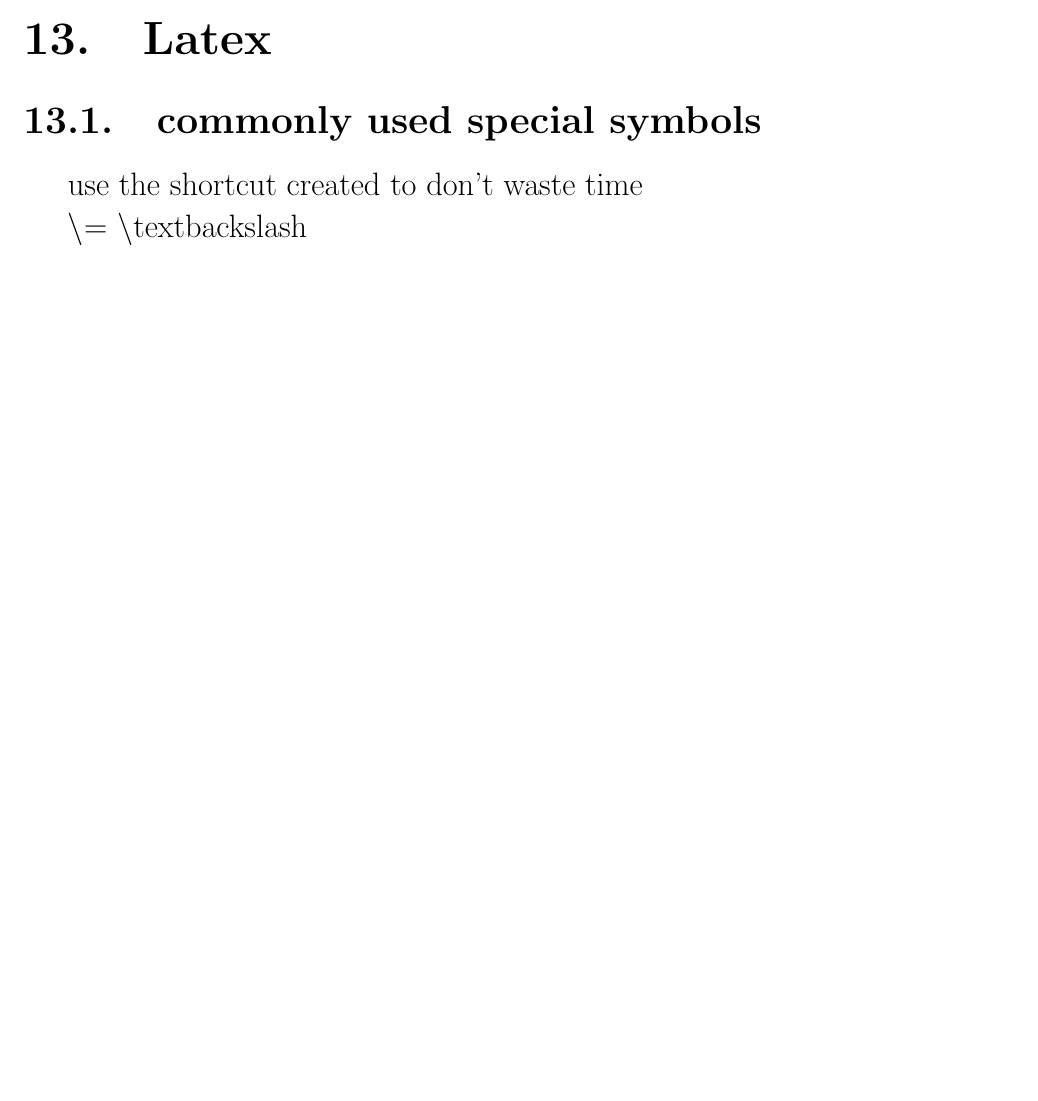
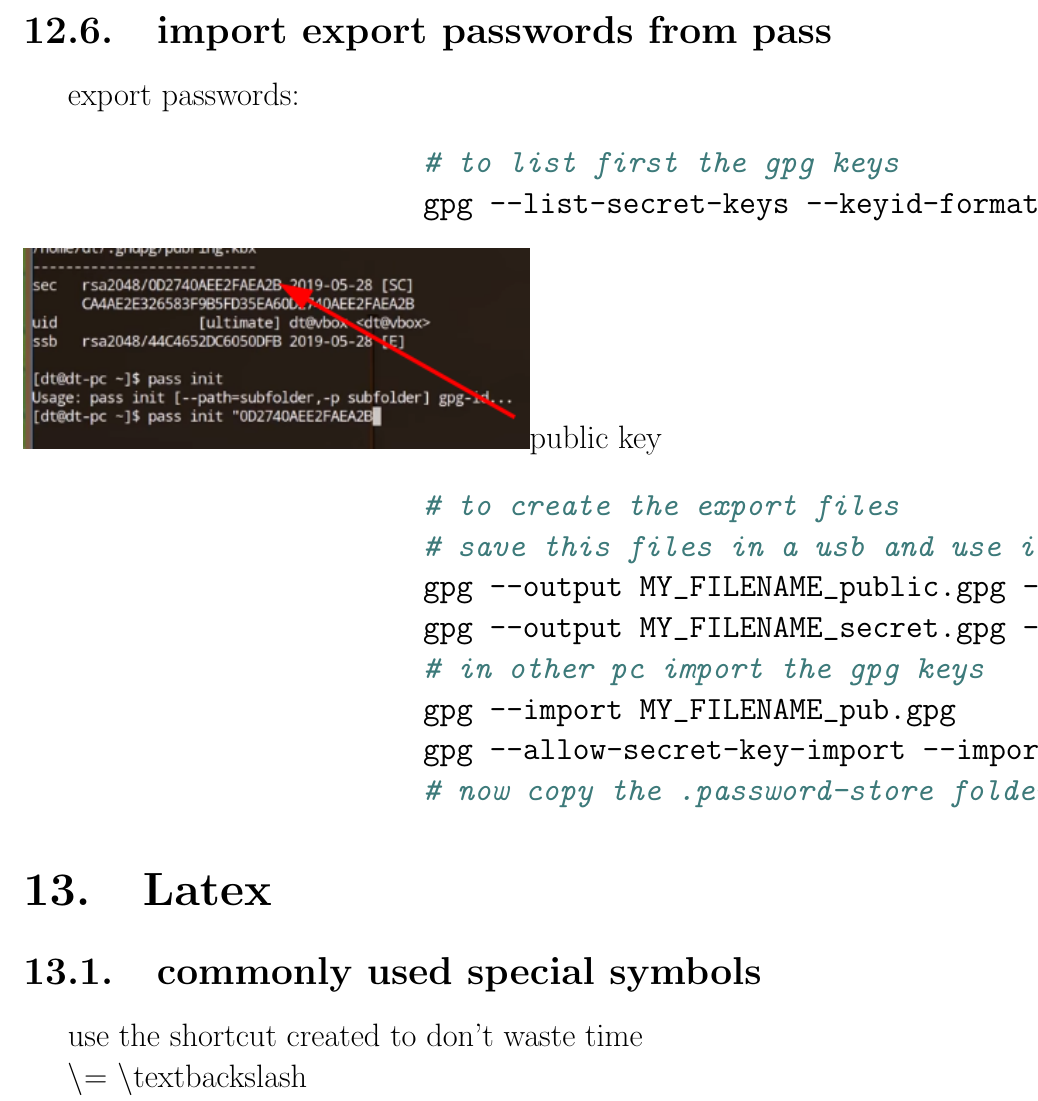
Before and after one commit to Virgilio-AI/Latex_Concise_Formulas_Mathematics_Phisics_ComputerScience_Latex, a LaTeX document (configuracion.tex, which reads contenido/ArchLinux/ArchLinux.tex): part of page 43 of 50 before the commit and part of page 44 of 51 after it, cut at the place of the change, the shorter picture padded with empty space. Compiled offline with pdfLaTeX.

Commit message:
gpg keys explained in the tex file

```diff
--- a/contenido/ArchLinux/ArchLinux.tex
+++ b/contenido/ArchLinux/ArchLinux.tex
@@ -121,6 +121,26 @@
 			fusermount -u /tablet
 
 		\end{minted}
+	\end{subsection}
+	\newpage
+	\begin{subsection}{import export passwords from pass}
+		export passwords:
+		\begin{minted}{sh}
+			# to list first the gpg keys
+			gpg --list-secret-keys --keyid-format LONG
+		\end{minted}
+		\includegraphics{img_ArchLinux/publicKeyImage.png}\caption{public key}
+		\begin{minted}{sh}
+			# to create the export files
+			# save this files in a usb and use it later
+			gpg --output MY_FILENAME_public.gpg --armor --export GPG_PUB_KEY
+			gpg --output MY_FILENAME_secret.gpg --armor --export-secret-key GPG_PUB_KEY
+			# in other pc import the gpg keys
+			gpg --import MY_FILENAME_pub.gpg
+			gpg --allow-secret-key-import --import MY_FILENAME_sec.gpg
+			# now copy the .password-store folder from the main machine and paste it into the new machine
+		\end{minted}
+
 
 	\end{subsection}
 
```
Also changed, not shown: contenido/ArchLinux/ArchLinux.pdf, contenido/ArchLinux/img_ArchLinux/publicKeyImage.png (added).
